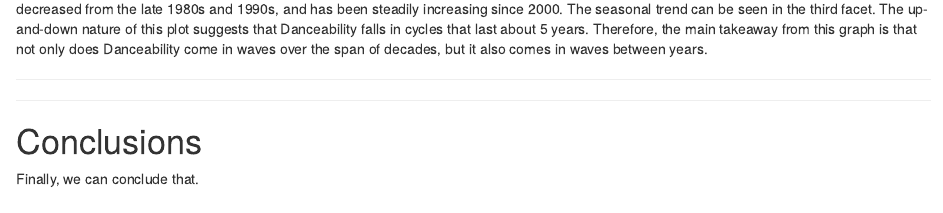
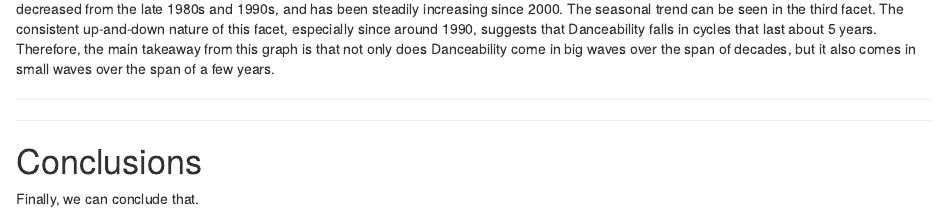
Before and after one commit to kyrab/36-315-Final-Project, an R Markdown document (ProjectGraphs.Rmd): the page in a window 1100 px wide, from 5090 px down. Rendered offline with R 4.5, knitr and Pandoc, with nearby package versions; code that draws random numbers runs with fixed seeds of ours; some code elsewhere in the file could not run offline.

Commit message:
Moving sstuff around

````diff
--- a/ProjectGraphs.Rmd
+++ b/ProjectGraphs.Rmd
@@ -302,7 +302,7 @@ ggsdc(data = average, aes(x = Year, y = avg),
   labs(x = "Start Date", y = "Median Danceability")
 ```
 
-The global trend can be seen in the second facet, which shows that the median Danceability was low until the 1970s, reached a peak around 1980, decreased from the late 1980s and 1990s, and has been steadily increasing since 2000. The seasonal trend can be seen in the third facet. The up-and-down nature of this plot suggests that Danceability falls in cycles that last about 5 years. Therefore, the main takeaway from this graph is that not only does Danceability come in waves over the span of decades, but it also comes in waves between years.
+The global trend can be seen in the second facet, which shows that the median Danceability was low until the 1970s, reached a peak around 1980, decreased from the late 1980s and 1990s, and has been steadily increasing since 2000. The seasonal trend can be seen in the third facet. The consistent up-and-down nature of this facet, especially since around 1990, suggests that Danceability falls in cycles that last about 5 years. Therefore, the main takeaway from this graph is that not only does Danceability come in big waves over the span of decades, but it also comes in small waves over the span of a few years.
 
 ***
 ***
````
